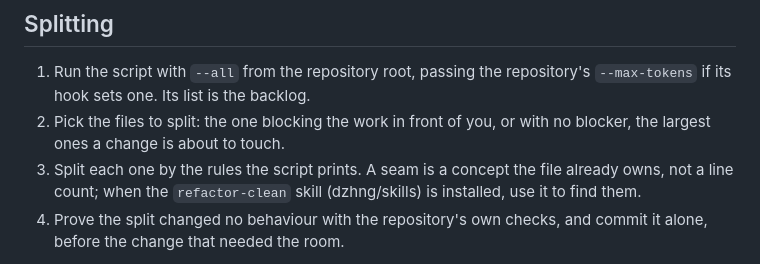
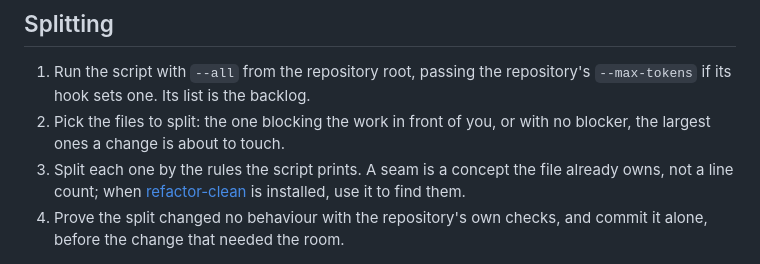
Before and after one commit to NeilTheFisher/skills, a Markdown page: ratchet-files/SKILL.md, the part around the change. Rendered like a GitHub page.

```diff
--- a/ratchet-files/SKILL.md
+++ b/ratchet-files/SKILL.md
@@ -18,8 +18,9 @@ with `--help` before anything else.
 2. Pick the files to split: the one blocking the work in front of you, or
    with no blocker, the largest ones a change is about to touch.
 3. Split each one by the rules the script prints. A seam is a concept the
-   file already owns, not a line count; when the `refactor-clean` skill
-   (dzhng/skills) is installed, use it to find them.
+   file already owns, not a line count; when
+   [refactor-clean](../refactor-clean/SKILL.md) is installed, use it to find
+   them.
 4. Prove the split changed no behaviour with the repository's own checks,
    and commit it alone, before the change that needed the room.
 
```
Also changed, not shown: refactor-clean/SKILL.md (added, +180 -0 lines), update-skills/references/sources.md (+15 -13 lines).
